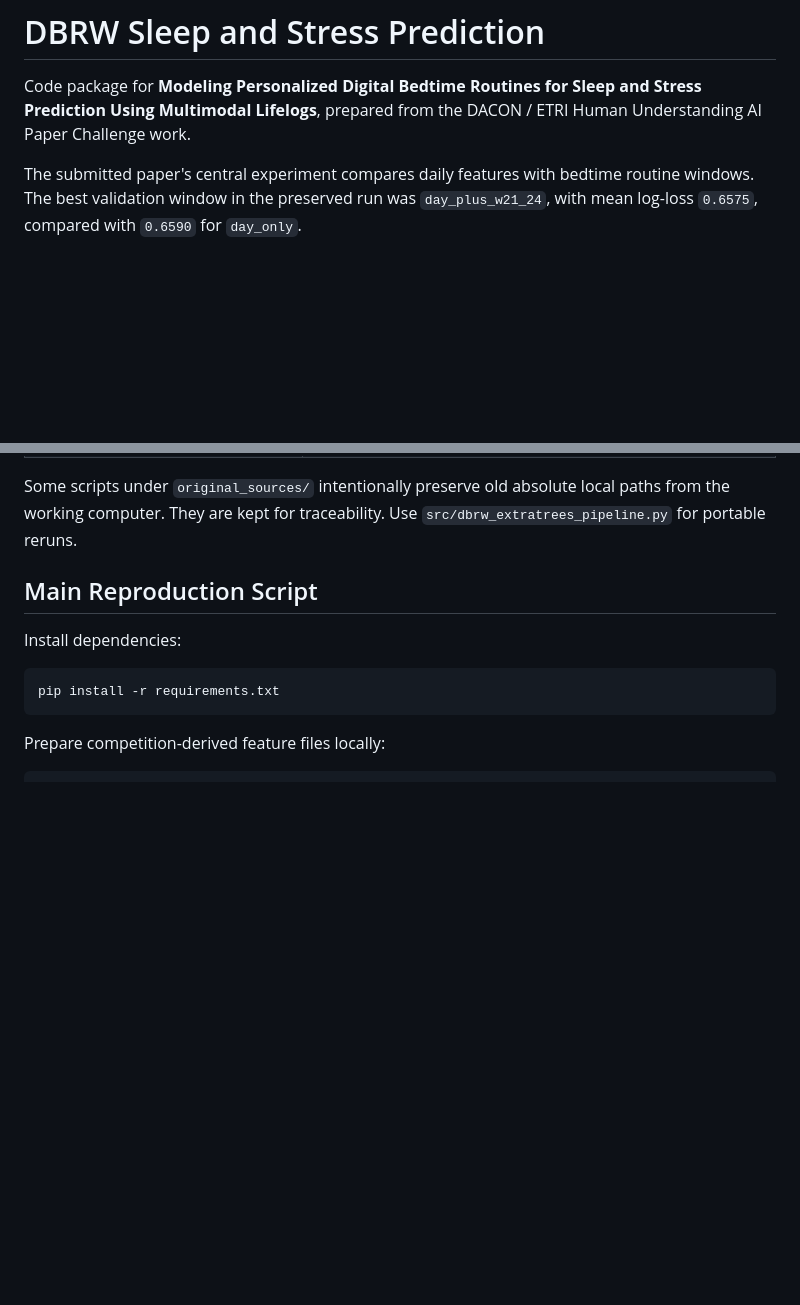
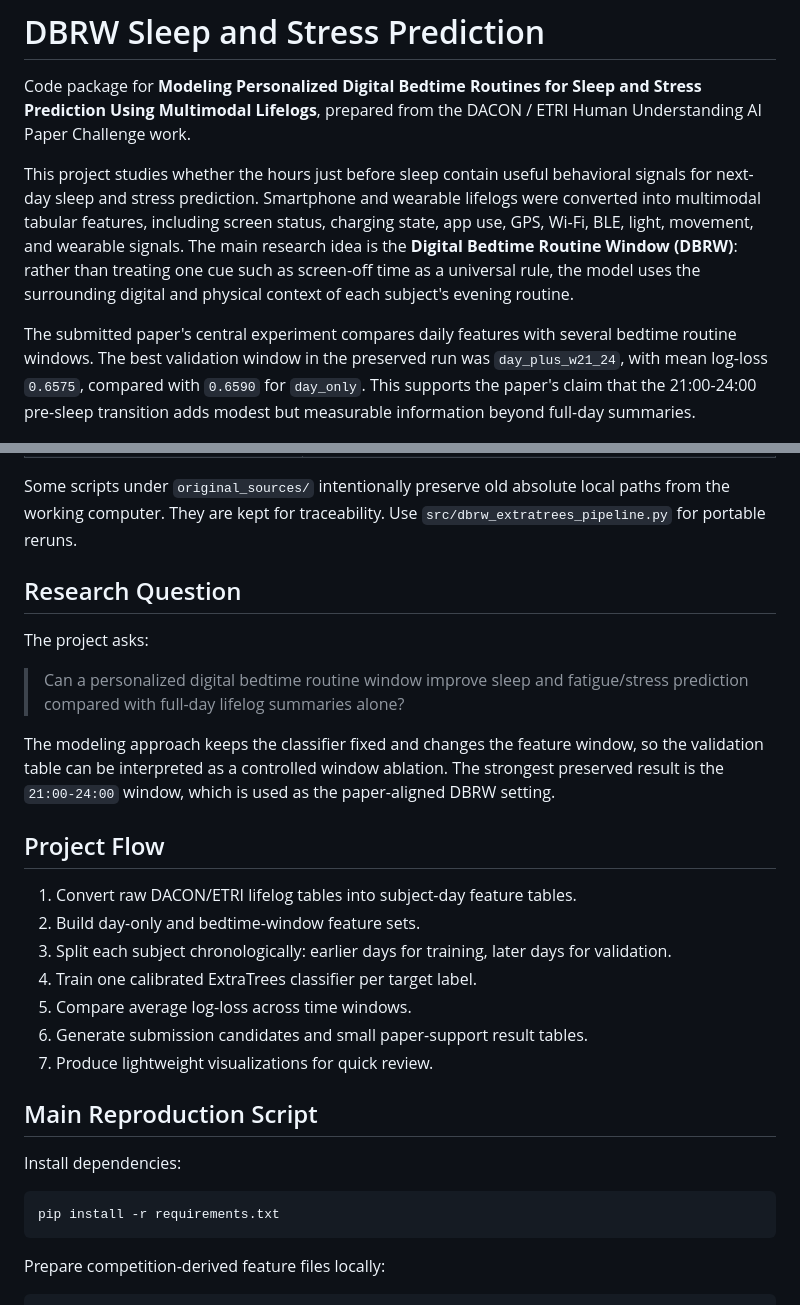
Before and after one commit to heeyoung1222/dacon-ictc-bedtime-routines, a Markdown page: README.md, 2 parts joined by grey strips. Rendered like a GitHub page; blank space fills up the shorter version.

Commit message:
Expand project README and remade summary

```diff
--- a/README.md
+++ b/README.md
@@ -4,10 +4,20 @@ Code package for **Modeling Personalized Digital Bedtime Routines for Sleep and
 Stress Prediction Using Multimodal Lifelogs**, prepared from the DACON / ETRI
 Human Understanding AI Paper Challenge work.
 
-The submitted paper's central experiment compares daily features with bedtime
-routine windows. The best validation window in the preserved run was
+This project studies whether the hours just before sleep contain useful
+behavioral signals for next-day sleep and stress prediction. Smartphone and
+wearable lifelogs were converted into multimodal tabular features, including
+screen status, charging state, app use, GPS, Wi-Fi, BLE, light, movement, and
+wearable signals. The main research idea is the **Digital Bedtime Routine
+Window (DBRW)**: rather than treating one cue such as screen-off time as a
+universal rule, the model uses the surrounding digital and physical context of
+each subject's evening routine.
+
+The submitted paper's central experiment compares daily features with several
+bedtime routine windows. The best validation window in the preserved run was
 `day_plus_w21_24`, with mean log-loss `0.6575`, compared with `0.6590` for
-`day_only`.
+`day_only`. This supports the paper's claim that the 21:00-24:00 pre-sleep
+transition adds modest but measurable information beyond full-day summaries.
 
 ![DBRW window ablation](remade/window_ablation_logloss.png)
 
@@ -25,6 +35,29 @@ routine windows. The best validation window in the preserved run was
 Some scripts under `original_sources/` intentionally preserve old absolute
 local paths from the working computer. They are kept for traceability. Use
 `src/dbrw_extratrees_pipeline.py` for portable reruns.
+
+## Research Question
+
+The project asks:
+
+> Can a personalized digital bedtime routine window improve sleep and
+> fatigue/stress prediction compared with full-day lifelog summaries alone?
+
+The modeling approach keeps the classifier fixed and changes the feature
+window, so the validation table can be interpreted as a controlled window
+ablation. The strongest preserved result is the `21:00-24:00` window, which is
+used as the paper-aligned DBRW setting.
+
+## Project Flow
+
+1. Convert raw DACON/ETRI lifelog tables into subject-day feature tables.
+2. Build day-only and bedtime-window feature sets.
+3. Split each subject chronologically: earlier days for training, later days for
+   validation.
+4. Train one calibrated ExtraTrees classifier per target label.
+5. Compare average log-loss across time windows.
+6. Generate submission candidates and small paper-support result tables.
+7. Produce lightweight visualizations for quick review.
 
 ## Main Reproduction Script
 
```
Also changed, not shown: other parts of README.md (+17 -0 lines), remade/README.md (added, +55 -0 lines).
